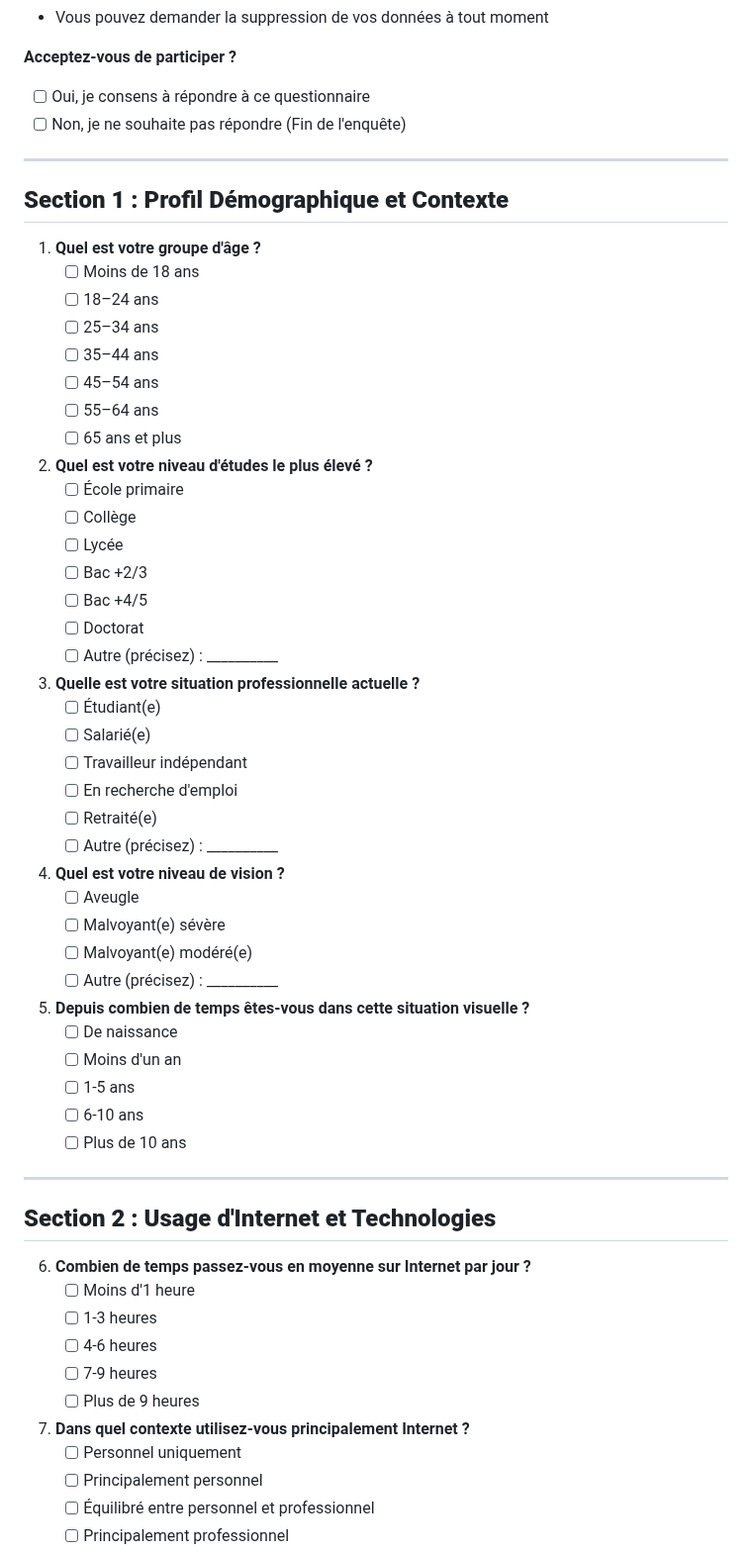
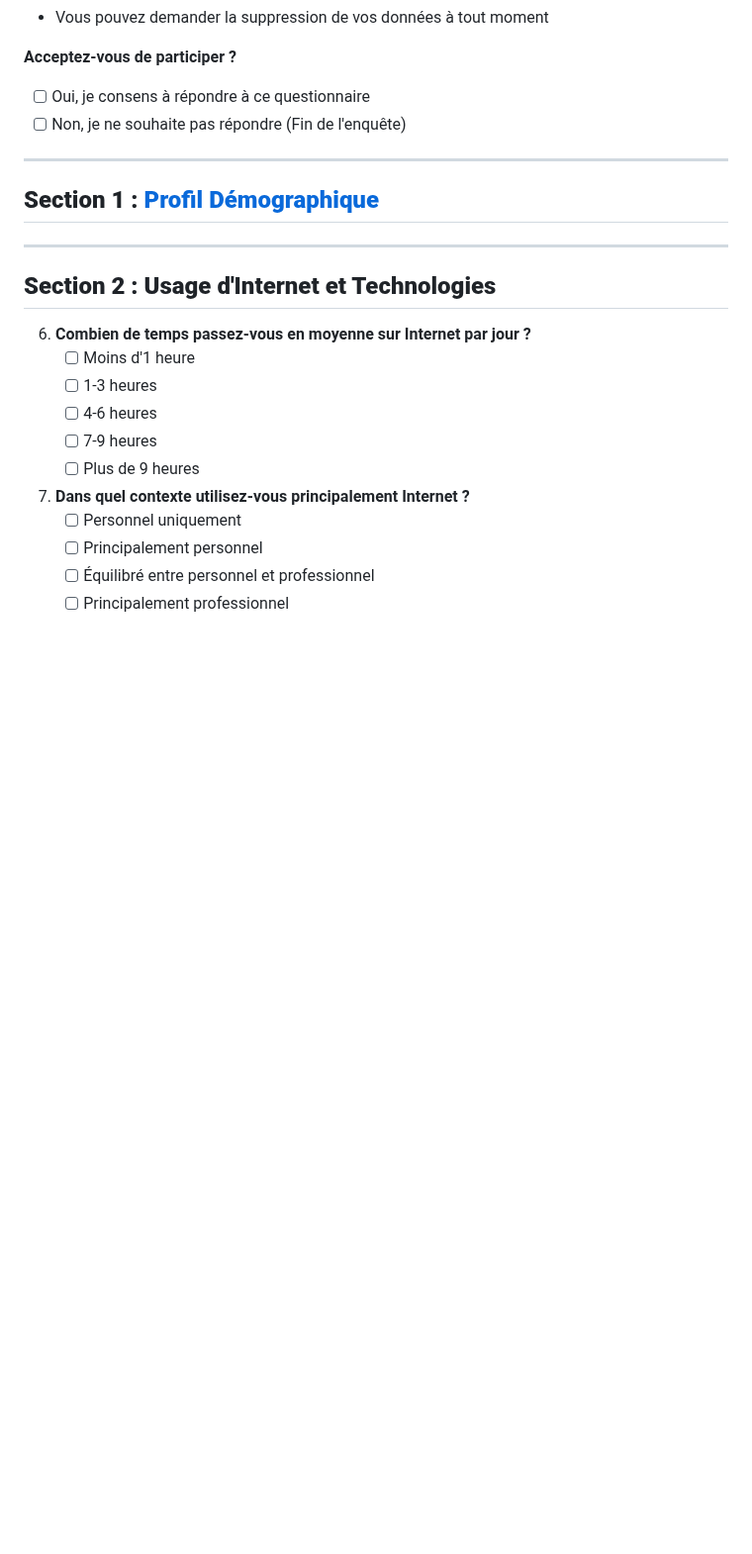
Before and after one commit to lareponse/badhat, a Markdown page: interview/questionnaire_cessite.md, the part around the change. Shown at 99% size. Rendered like a GitHub page; blank space fills up the shorter version.

```diff
--- a/interview/questionnaire_cessite.md
+++ b/interview/questionnaire_cessite.md
@@ -27,46 +27,7 @@ Une barre de progression vous indiquera votre avancement. Vous pouvez sauvegarde
 
 ---
 
-## **Section 1 : Profil Démographique et Contexte**
-
-1. **Quel est votre groupe d'âge ?**
-   - [ ] Moins de 18 ans
-   - [ ] 18–24 ans
-   - [ ] 25–34 ans
-   - [ ] 35–44 ans
-   - [ ] 45–54 ans
-   - [ ] 55–64 ans
-   - [ ] 65 ans et plus
-
-2. **Quel est votre niveau d'études le plus élevé ?**
-   - [ ] École primaire
-   - [ ] Collège
-   - [ ] Lycée
-   - [ ] Bac +2/3
-   - [ ] Bac +4/5
-   - [ ] Doctorat
-   - [ ] Autre (précisez) : __________
-
-3. **Quelle est votre situation professionnelle actuelle ?**
-   - [ ] Étudiant(e)
-   - [ ] Salarié(e)
-   - [ ] Travailleur indépendant
-   - [ ] En recherche d'emploi
-   - [ ] Retraité(e)
-   - [ ] Autre (précisez) : __________
-
-4. **Quel est votre niveau de vision ?**
-   - [ ] Aveugle
-   - [ ] Malvoyant(e) sévère
-   - [ ] Malvoyant(e) modéré(e)
-   - [ ] Autre (précisez) : __________
-
-5. **Depuis combien de temps êtes-vous dans cette situation visuelle ?**
-   - [ ] De naissance
-   - [ ] Moins d'un an
-   - [ ] 1-5 ans
-   - [ ] 6-10 ans
-   - [ ] Plus de 10 ans
+## **Section 1 :  [Profil Démographique](section_demographics.md)**
 
 ---
 
```
